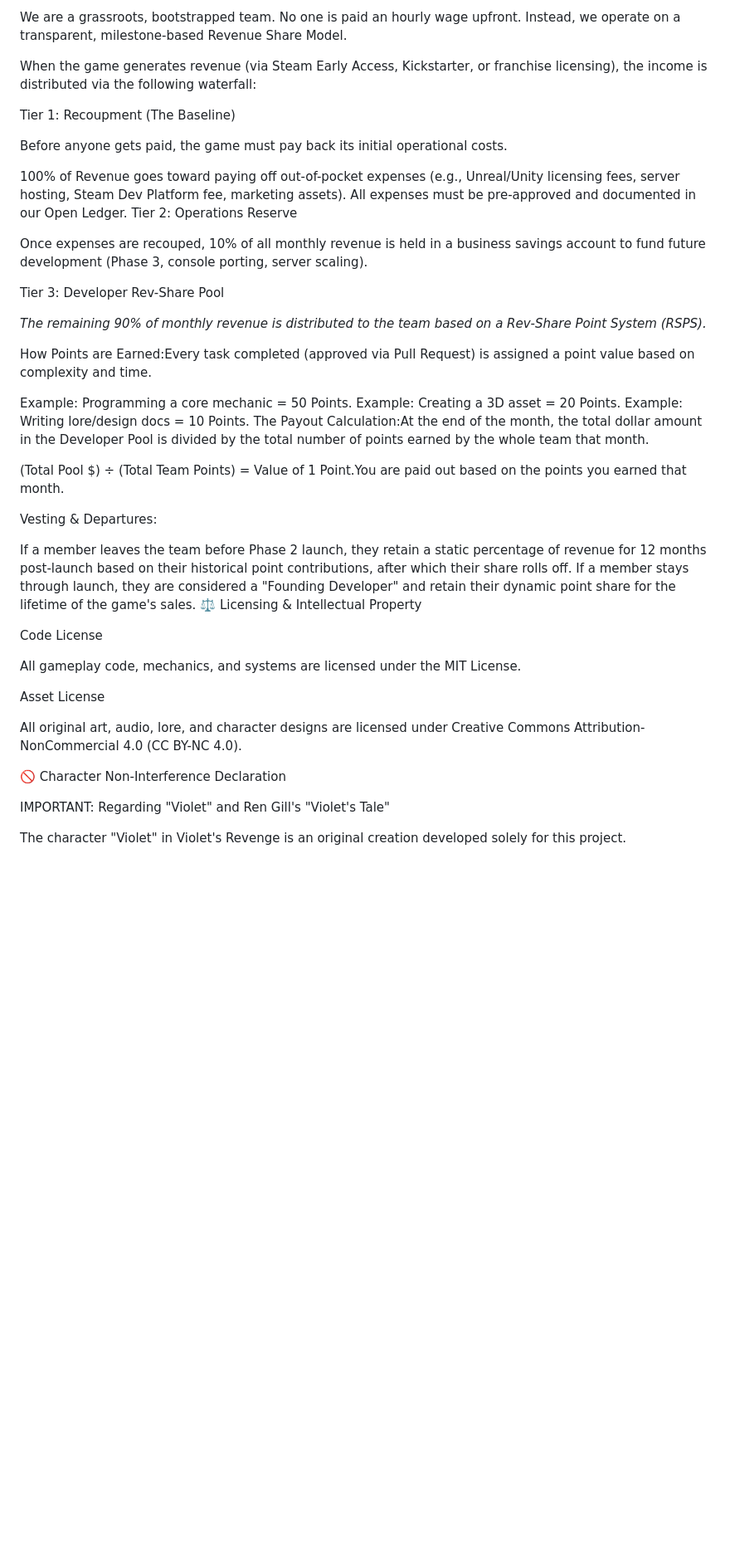
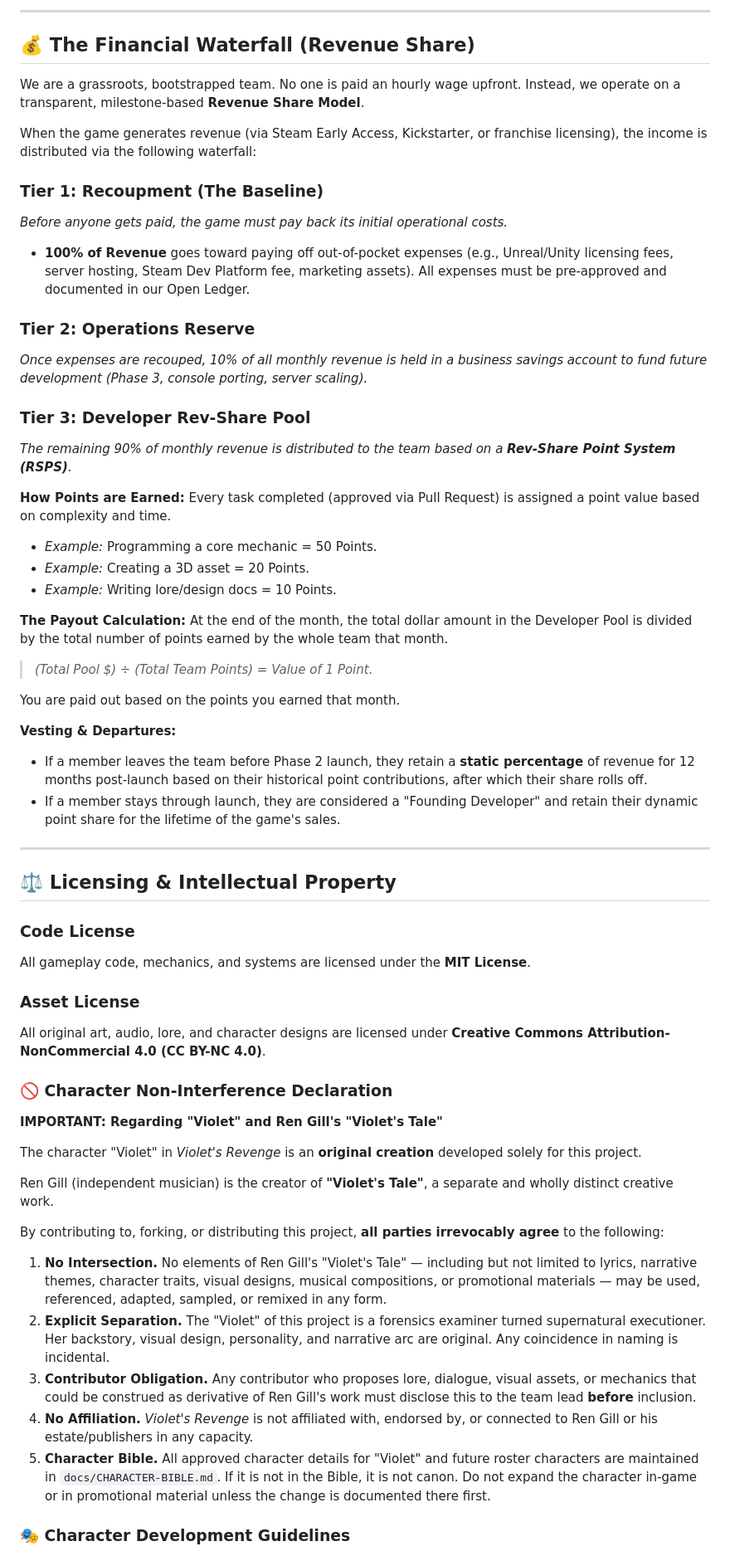
Before and after one commit to ibloud/violets-revenge, a Markdown page: README.md, the part around one of its changes. Shown at 83% size. Rendered like a GitHub page; blank space fills up the shorter version.

```diff
--- a/README.md
+++ b/README.md
@@ -56,47 +65,63 @@ Level Designers
 
-We are a grassroots, bootstrapped team. No one is paid an hourly wage upfront. Instead, we operate on a transparent, milestone-based Revenue Share Model.
+---
+
+## 💰 The Financial Waterfall (Revenue Share)
+
+We are a grassroots, bootstrapped team. No one is paid an hourly wage upfront. Instead, we operate on a transparent, milestone-based **Revenue Share Model**.
 
 When the game generates revenue (via Steam Early Access, Kickstarter, or franchise licensing), the income is distributed via the following waterfall:
 
-Tier 1: Recoupment (The Baseline)
+### Tier 1: Recoupment (The Baseline)
+*Before anyone gets paid, the game must pay back its initial operational costs.*
+*   **100% of Revenue** goes toward paying off out-of-pocket expenses (e.g., Unreal/Unity licensing fees, server hosting, Steam Dev Platform fee, marketing assets). All expenses must be pre-approved and documented in our Open Ledger.
 
-Before anyone gets paid, the game must pay back its initial operational costs.
+### Tier 2: Operations Reserve
+*Once expenses are recouped, 10% of all monthly revenue is held in a business savings account to fund future development (Phase 3, console porting, server scaling).*
 
-100% of Revenue goes toward paying off out-of-pocket expenses (e.g., Unreal/Unity licensing fees, server hosting, Steam Dev Platform fee, marketing assets). All expenses must be pre-approved and documented in our Open Ledger.
-Tier 2: Operations Reserve
+### Tier 3: Developer Rev-Share Pool
+*The remaining 90% of monthly revenue is distributed to the team based on a **Rev-Share Point System (RSPS)**.*
 
-Once expenses are recouped, 10% of all monthly revenue is held in a business savings account to fund future development (Phase 3, console porting, server scaling).
+**How Points are Earned:**
+Every task completed (approved via Pull Request) is assigned a point value based on complexity and time.
+*   *Example:* Programming a core mechanic = 50 Points.
+*   *Example:* Creating a 3D asset = 20 Points.
+*   *Example:* Writing lore/design docs = 10 Points.
 
-Tier 3: Developer Rev-Share Pool
+**The Payout Calculation:**
+At the end of the month, the total dollar amount in the Developer Pool is divided by the total number of points earned by the whole team that month.
+> *(Total Pool $) ÷ (Total Team Points) = Value of 1 Point.*
 
-*The remaining 90% of monthly revenue is distributed to the team based on a Rev-Share Point System (RSPS).*
+You are paid out based on the points you earned that month.
 
-How Points are Earned:Every task completed (approved via Pull Request) is assigned a point value based on complexity and time.
+**Vesting & Departures:**
+*   If a member leaves the team before Phase 2 launch, they retain a **static percentage** of revenue for 12 months post-launch based on their historical point contributions, after which their share rolls off.
+*   If a member stays through launch, they are considered a "Founding Developer" and retain their dynamic point share for the lifetime of the game's sales.
 
-Example: Programming a core mechanic = 50 Points.
-Example: Creating a 3D asset = 20 Points.
-Example: Writing lore/design docs = 10 Points.
-The Payout Calculation:At the end of the month, the total dollar amount in the Developer Pool is divided by the total number of points earned by the whole team that month.
+---
 
-(Total Pool $) ÷ (Total Team Points) = Value of 1 Point.You are paid out based on the points you earned that month.
+## ⚖️ Licensing & Intellectual Property
 
-Vesting & Departures:
+### Code License
+All gameplay code, mechanics, and systems are licensed under the **MIT License**.
 
-If a member leaves the team before Phase 2 launch, they retain a static percentage of revenue for 12 months post-launch based on their historical point contributions, after which their share rolls off.
-If a member stays through launch, they are considered a "Founding Developer" and retain their dynamic point share for the lifetime of the game's sales.
-⚖️ Licensing & Intellectual Property
+### Asset License
+All original art, audio, lore, and character designs are licensed under **Creative Commons Attribution-NonCommercial 4.0 (CC BY-NC 4.0)**.
 
-Code License
+### 🚫 Character Non-Interference Declaration
 
-All gameplay code, mechanics, and systems are licensed under the MIT License.
+**IMPORTANT: Regarding "Violet" and Ren Gill's "Violet's Tale"**
 
-Asset License
+The character "Violet" in *Violet's Revenge* is an **original creation** developed solely for this project.
 
-All original art, audio, lore, and character designs are licensed under Creative Commons Attribution-NonCommercial 4.0 (CC BY-NC 4.0).
+Ren Gill (independent musician) is the creator of **"Violet's Tale"**, a separate and wholly distinct creative work.
 
-🚫 Character Non-Interference Declaration
+By contributing to, forking, or distributing this project, **all parties irrevocably agree** to the following:
 
-IMPORTANT: Regarding "Violet" and Ren Gill's "Violet's Tale"
+1. **No Intersection.** No elements of Ren Gill's "Violet's Tale" — including but not limited to lyrics, narrative themes, character traits, visual designs, musical compositions, or promotional materials — may be used, referenced, adapted, sampled, or remixed in any form.
+2. **Explicit Separation.** The "Violet" of this project is a forensics examiner turned supernatural executioner. Her backstory, visual design, personality, and narrative arc are original. Any coincidence in naming is incidental.
+3. **Contributor Obligation.** Any contributor who proposes lore, dialogue, visual assets, or mechanics that could be construed as derivative of Ren Gill's work must disclose this to the team lead **before** inclusion.
+4. **No Affiliation.** *Violet's Revenge* is not affiliated with, endorsed by, or connected to Ren Gill or his estate/publishers in any capacity.
+5. **Character Bible.** All approved character details for "Violet" and future roster characters are maintained in `docs/CHARACTER-BIBLE.md`. If it is not in the Bible, it is not canon. Do not expand the character in-game or in promotional material unless the change is documented there first.
 
-The character "Violet" in Violet's Revenge is an original creation developed solely for this project.
+### 🎭 Character Development Guidelines
 
```
Also changed, not shown: other parts of README.md (+59 -54 lines).
